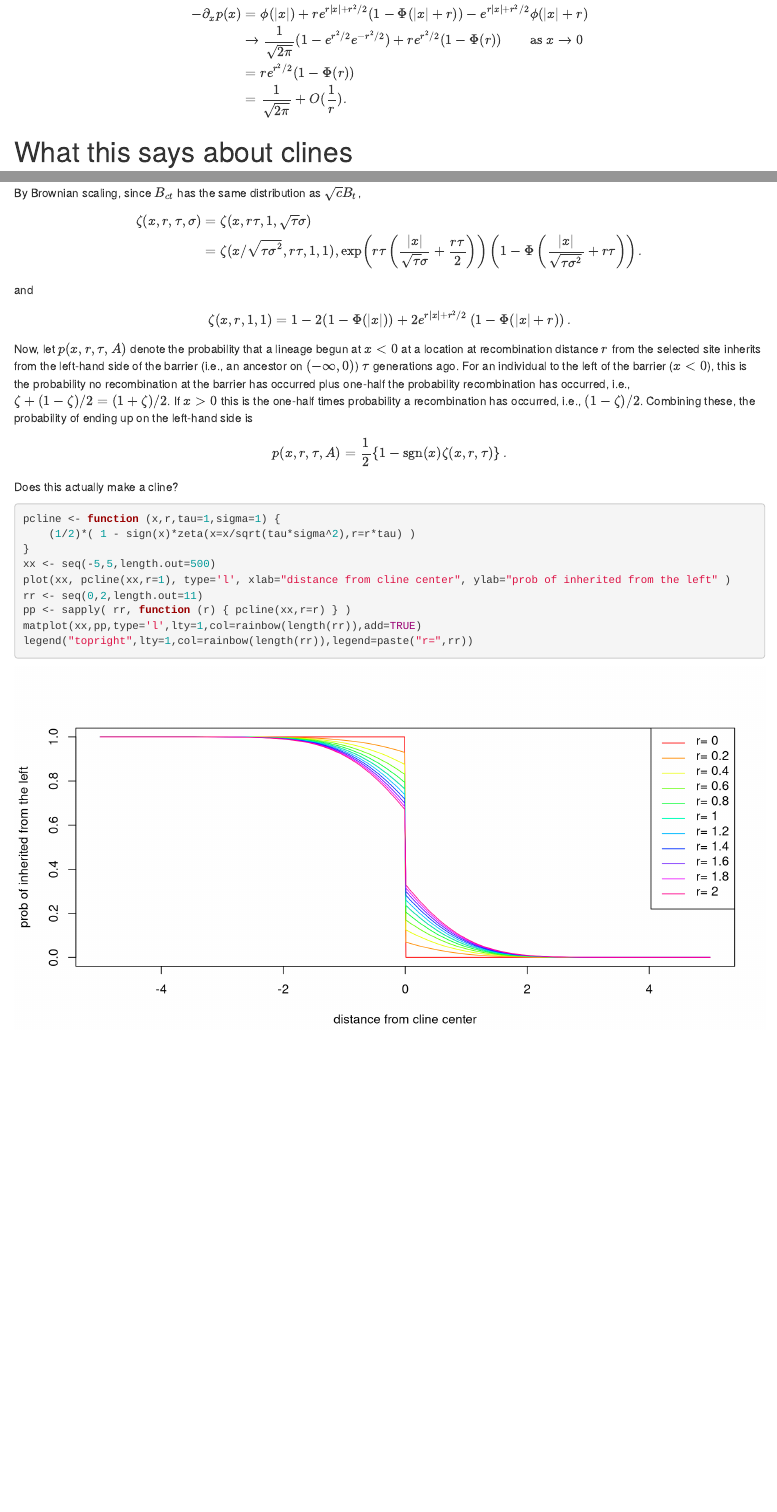
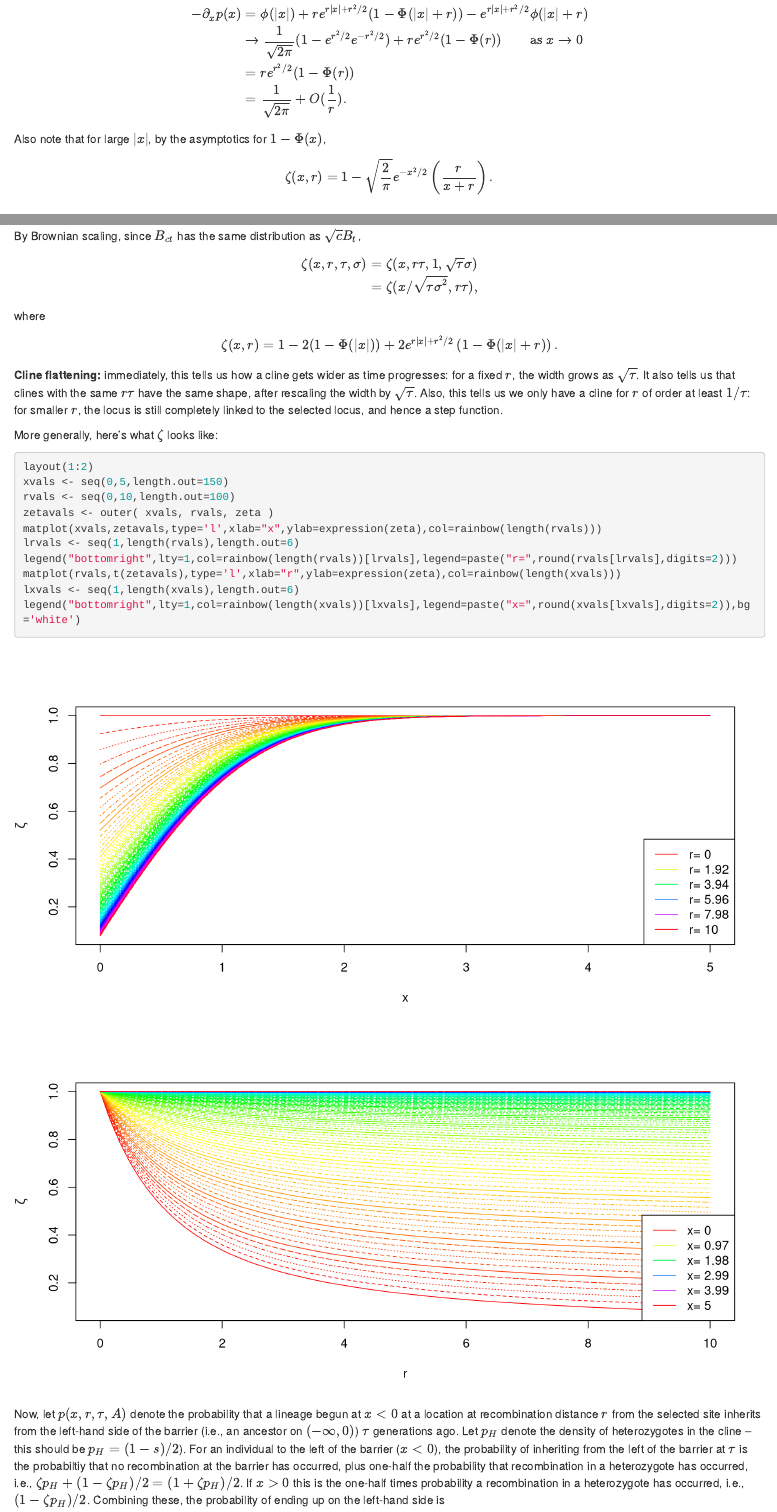
Before and after one commit to petrelharp/clinal-lineages, an R Markdown document (notes/brownian-local-times.Rmd): the page in a window 1100 px wide, from 4730 px down, and a second part further down, joined at a grey line. Rendered offline with R 4.5, knitr and Pandoc, with nearby package versions; code that draws random numbers runs with fixed seeds of ours; common packages that the code uses without loading them are loaded.

````diff
--- a/notes/brownian-local-times.Rmd
+++ b/notes/brownian-local-times.Rmd
@@ -202,6 +202,12 @@
 \end{align*}
 $$
 
+Also note that for large $|x|$, by the asymptotics for $1-\Phi(x)$,
+$$
+\begin{align*}
+    \zeta(x,r) = 1 - \sqrt{\frac{2}{\pi}} e^{-x^2/2} \left( \frac{r}{x+r} \right) .
+\end{align*}
+$$
 
 What this says about clines
 ===========================
@@ -226,49 +232,67 @@
     &=
     \zeta(x,r\tau,1,\sqrt{\tau}\sigma) \\
     &=
-    \zeta(x/\sqrt{\tau\sigma^2},r\tau,1,1) ,
-    % &=
-    % 2 \exp\left(r\tau\left(\frac{|x|}{\sqrt{\tau}\sigma}+\frac{r\tau}{2}\right)\right) \left( 1-\Phi\left(\frac{|x|}{\sqrt{\tau\sigma^2}}+r\tau \right) \right) .
+    \zeta(x/\sqrt{\tau\sigma^2},r\tau) ,
 \end{align*}
 $$
-and
+where
 $$
 \begin{align*}
-    \zeta(x,r,1,1)
+    \zeta(x,r)
     &=
     1 - 2(1-\Phi(|x|)) +
     2 e^{r|x|+r^2/2} \left( 1-\Phi(|x|+r) \right) .
 \end{align*}
 $$
 
+**Cline flattening:**
+immediately, this tells us how a cline gets wider as time progresses:
+for a fixed $r$, the width grows as $\sqrt{\tau}$.
+It also tells us that clines with the same $r\tau$ have the same shape,
+after rescaling the width by $\sqrt{\tau}$.
+Also, this tells us we only have a cline for $r$ of order at least $1/\tau$:
+for smaller $r$, the locus is still completely linked to the selected locus,
+and hence a step function.
+
+More generally, here's what $\zeta$ looks like:
+```{r plot_zeta, fig.height=2*fig.dim}
+layout(1:2)
+xvals <- seq(0,5,length.out=150)
+rvals <- seq(0,10,length.out=100)
+zetavals <- outer( xvals, rvals, zeta )
+matplot(xvals,zetavals,type='l',xlab="x",ylab=expression(zeta),col=rainbow(length(rvals)))
+lrvals <- seq(1,length(rvals),length.out=6)
+legend("bottomright",lty=1,col=rainbow(length(rvals))[lrvals],legend=paste("r=",round(rvals[lrvals],digits=2)))
+matplot(rvals,t(zetavals),type='l',xlab="r",ylab=expression(zeta),col=rainbow(length(xvals)))
+lxvals <- seq(1,length(xvals),length.out=6)
+legend("bottomright",lty=1,col=rainbow(length(xvals))[lxvals],legend=paste("x=",round(xvals[lxvals],digits=2)),bg='white')
+```
+
 Now, let $p(x,r,\tau,A)$ denote the probability that a lineage begun at $x<0$
 at a location at recombination distance $r$ from the selected site
 inherits from the left-hand side of the barrier
 (i.e., an ancestor on $(-\infty,0)$)
 $\tau$ generations ago.
+Let $p_H$ denote the density of heterozygotes in the cline
+-- this should be $p_H = (1-s)/2$).
 For an individual to the left of the barrier ($x<0$),
-this is the probability no recombination at the barrier has occurred
-plus one-half the probability recombination has occurred,
-i.e., $\zeta+(1-\zeta)/2=(1+\zeta)/2$.
-If $x>0$ this is the one-half times probability a recombination has occurred,
-i.e., $(1-\zeta)/2$.
+the probability of inheriting from the left of the barrier at $\tau$
+is the probabiltiy that no recombination at the barrier has occurred,
+plus one-half the probability that recombination in a heterozygote has occurred,
+i.e., $\zeta p_H +(1-\zeta p_H)/2=(1+\zeta p_H)/2$.
+If $x>0$ this is the one-half times probability a recombination in a heterozygote has occurred,
+i.e., $(1-\zeta p_H)/2$.
 Combining these,
 the probability of ending up on the left-hand side is
 $$
 \begin{align*}
     p(x,r,\tau,A) =
-    \frac{1}{2} \left\{ 1 - \sgn(x) \zeta(x,r,\tau) \right\} .
+    \frac{1}{2} \left\{ 1 - \sgn(x) \zeta(x,r,\tau) p_H \right\} .
 \end{align*}
 $$
 
 Does this actually make a cline?
 ```{r show_cline}
-pcline <- function (x,r,tau=1,sigma=1) {
-    (1/2)*( 1 - sign(x)*zeta(x=x/sqrt(tau*sigma^2),r=r*tau) )
+pcline <- function (x,r,tau=1,sigma=1,pH=1/2) {
+    (1/2)*( 1 - sign(x)*zeta(x=x/sqrt(tau*sigma^2),r=r*tau)*pH )
 }
-xx <- seq(-5,5,length.out=500)
-plot(xx, pcline(xx,r=1), type='l', xlab="distance from cline center", ylab="prob of inherited from the left" )
-rr <- seq(0,2,length.out=11)
-pp <- sapply( rr, function (r) { pcline(xx,r=r) } )
-matplot(xx,pp,type='l',lty=1,col=rainbow(length(rr)),add=TRUE)
-legend("topright",lty=1,col=rainbow(length(rr)),legend=paste("r=",rr))
````
Also changed, not shown: notes/brownian-local-times.Rmd (26 more changed lines).
